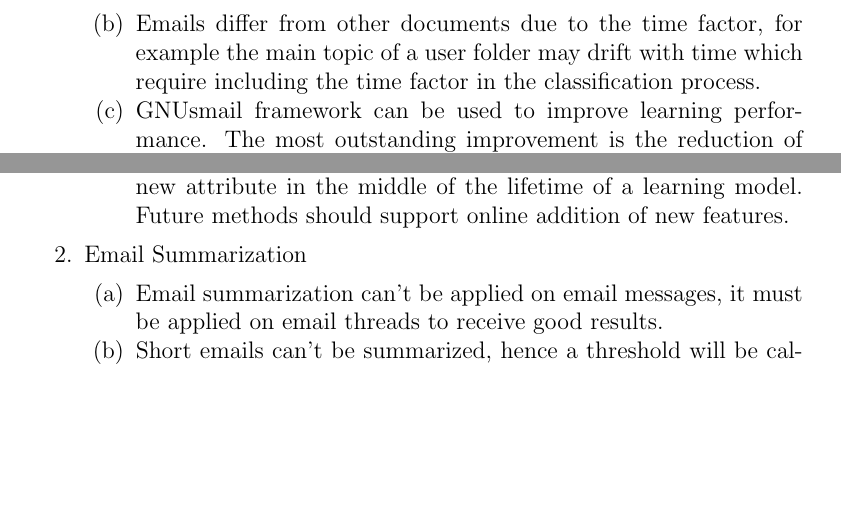
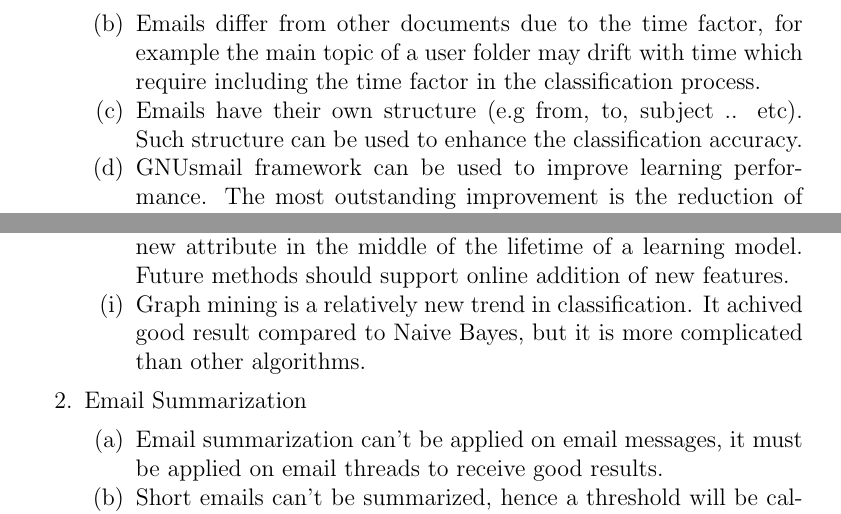
Before and after one commit to mohammadkotb/GP-Documents, a LaTeX document (analysis/taxonomy/taxonomy.tex): two parts of page 42 of 44, joined at a grey line, cut so that both start at the same text, the shorter picture padded with empty space. Compiled offline with pdfLaTeX.

Commit message:
added 2 points in the conclusion

```diff
--- a/analysis/taxonomy/taxonomy.tex
+++ b/analysis/taxonomy/taxonomy.tex
@@ -1547,6 +1547,8 @@ The paper shows that the best regression-based classifiers for email thread summ
     \item Emails differ from other documents due to the time factor, for example
 	  the main topic of a user folder may drift with time which require including
 	  the time factor in the classification process.
+    \item Emails have their own structure (e.g from, to, subject .. etc). Such structure
+          can be used to enhance the classification accuracy.
     \item GNUsmail framework can be used to improve learning performance. The most
 	  outstanding improvement is the reduction of time used to train the model,
 	  keeping or even getting better results in the rest of the measures.
@@ -1561,6 +1563,7 @@ The paper shows that the best regression-based classifiers for email thread summ
 	  since it is not possible to start using a new attribute in the middle of
 	  the lifetime of a learning model. Future methods should support online
 	  addition of new features.
+    \item Graph mining is a relatively new trend in classification. It achived good result compared to Naive Bayes, but it is more complicated than other algorithms.
   \end{my_enumerate}
   \item Email Summarization
   \begin{my_enumerate}
```
